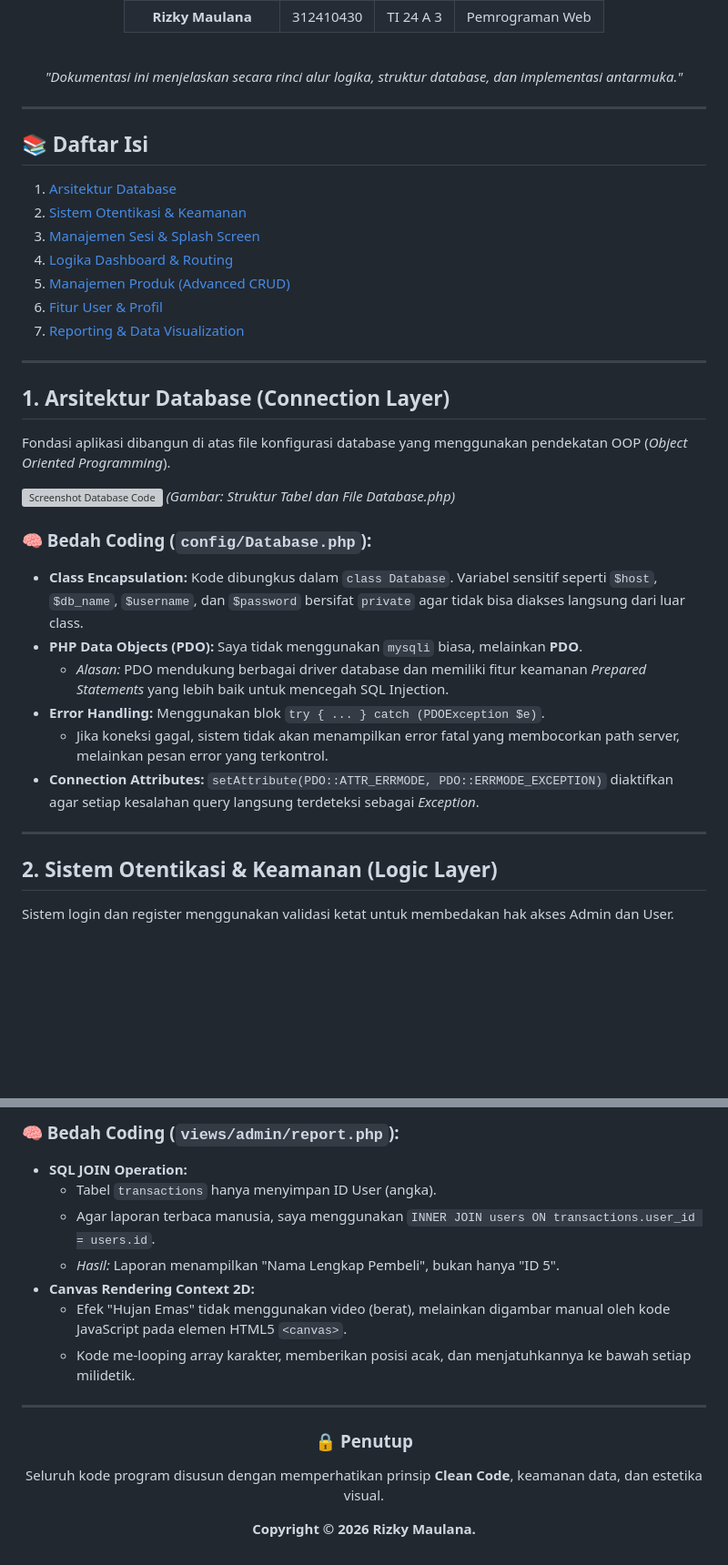
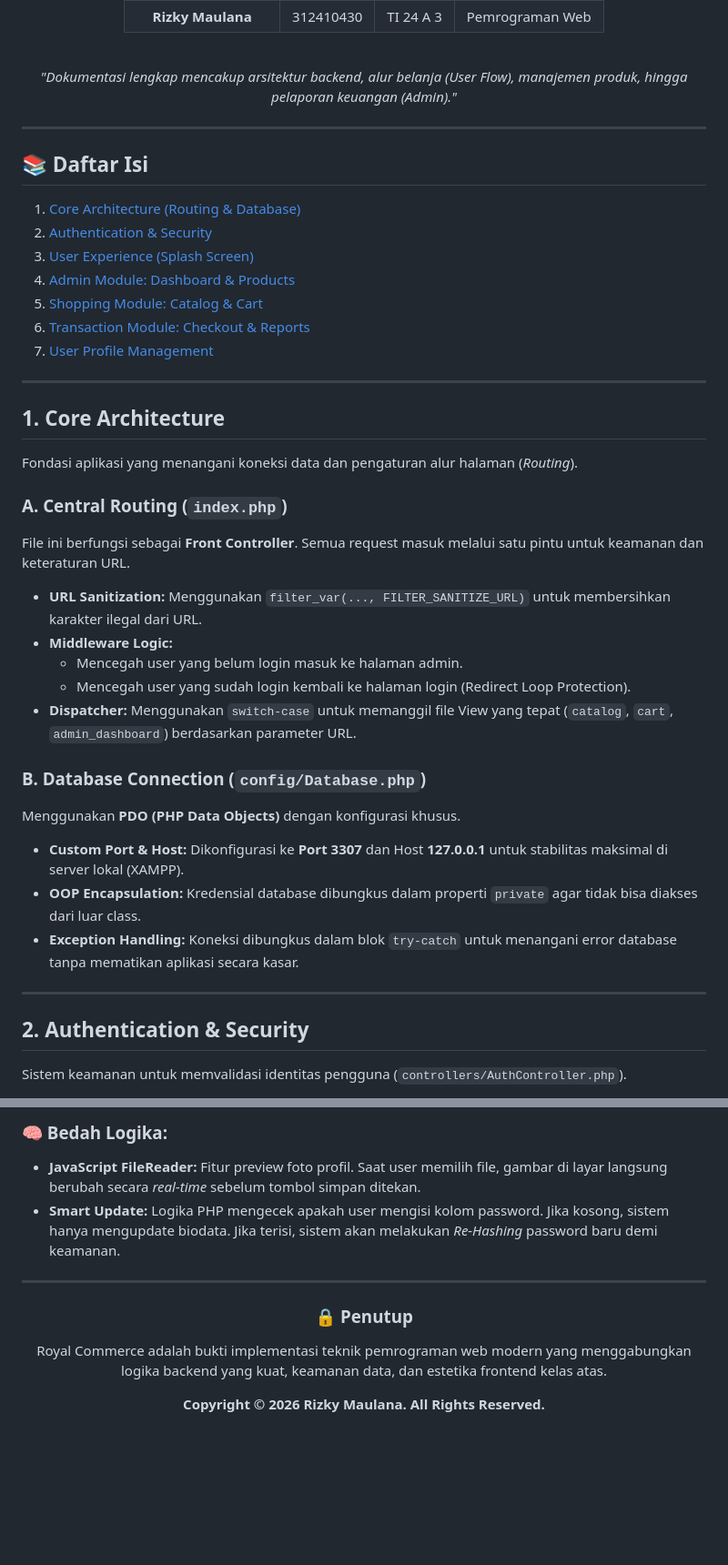
Before and after one commit to RizkyMaulana-design/uas_pemrograman_web, a Markdown page: README.md, 2 parts joined by grey strips. Shown at 91% size. Drawn GitHub-style; blank space fills up the shorter version; grey boxes are pictures that could not be loaded.

```diff
--- a/README.md
+++ b/README.md
@@ -27,40 +27,45 @@
   </table>
 
   <br />
-  <p><em>"Dokumentasi ini menjelaskan secara rinci alur logika, struktur database, dan implementasi antarmuka."</em></p>
+  <p><em>"Dokumentasi lengkap mencakup arsitektur backend, alur belanja (User Flow), manajemen produk, hingga pelaporan keuangan (Admin)."</em></p>
 </div>
 
 ---
 
 ## 📚 Daftar Isi
-1. [Arsitektur Database](#1-arsitektur-database-connection-layer)
-2. [Sistem Otentikasi & Keamanan](#2-sistem-otentikasi--keamanan-logic-layer)
-3. [Manajemen Sesi & Splash Screen](#3-manajemen-sesi--splash-screen-ux-layer)
-4. [Logika Dashboard & Routing](#4-logika-dashboard--routing)
-5. [Manajemen Produk (Advanced CRUD)](#5-manajemen-produk-advanced-crud--upload)
-6. [Fitur User & Profil](#6-fitur-user--manipulasi-profil)
-7. [Reporting & Data Visualization](#7-reporting--data-visualization)
+1. [Core Architecture (Routing & Database)](#1-core-architecture)
+2. [Authentication & Security](#2-authentication--security)
+3. [User Experience (Splash Screen)](#3-user-experience-splash-screen)
+4. [Admin Module: Dashboard & Products](#4-admin-module-dashboard--products)
+5. [Shopping Module: Catalog & Cart](#5-shopping-module-catalog--cart-logic)
+6. [Transaction Module: Checkout & Reports](#6-transaction-module-checkout--reports)
+7. [User Profile Management](#7-user-profile-management)
 
 ---
 
-## 1. Arsitektur Database (Connection Layer)
+## 1. Core Architecture
 
-Fondasi aplikasi dibangun di atas file konfigurasi database yang menggunakan pendekatan OOP (*Object Oriented Programming*).
+Fondasi aplikasi yang menangani koneksi data dan pengaturan alur halaman (*Routing*).
 
-![Screenshot Database Code](docs/foto_database.png)
-*(Gambar: Struktur Tabel dan File Database.php)*
+### A. Central Routing (`index.php`)
+File ini berfungsi sebagai **Front Controller**. Semua request masuk melalui satu pintu untuk keamanan dan keteraturan URL.
 
-### 🧠 Bedah Coding (`config/Database.php`):
-* **Class Encapsulation:** Kode dibungkus dalam `class Database`. Variabel sensitif seperti `$host`, `$db_name`, `$username`, dan `$password` bersifat `private` agar tidak bisa diakses langsung dari luar class.
-* **PHP Data Objects (PDO):** Saya tidak menggunakan `mysqli` biasa, melainkan **PDO**.
-    * *Alasan:* PDO mendukung berbagai driver database dan memiliki fitur keamanan *Prepared Statements* yang lebih baik untuk mencegah SQL Injection.
-* **Error Handling:** Menggunakan blok `try { ... } catch (PDOException $e)`.
-    * Jika koneksi gagal, sistem tidak akan menampilkan error fatal yang membocorkan path server, melainkan pesan error yang terkontrol.
-* **Connection Attributes:** `setAttribute(PDO::ATTR_ERRMODE, PDO::ERRMODE_EXCEPTION)` diaktifkan agar setiap kesalahan query langsung terdeteksi sebagai *Exception*.
+* **URL Sanitization:** Menggunakan `filter_var(..., FILTER_SANITIZE_URL)` untuk membersihkan karakter ilegal dari URL.
+* **Middleware Logic:**
+    * Mencegah user yang belum login masuk ke halaman admin.
+    * Mencegah user yang sudah login kembali ke halaman login (Redirect Loop Protection).
+* **Dispatcher:** Menggunakan `switch-case` untuk memanggil file View yang tepat (`catalog`, `cart`, `admin_dashboard`) berdasarkan parameter URL.
+
+### B. Database Connection (`config/Database.php`)
+Menggunakan **PDO (PHP Data Objects)** dengan konfigurasi khusus.
+
+* **Custom Port & Host:** Dikonfigurasi ke **Port 3307** dan Host **127.0.0.1** untuk stabilitas maksimal di server lokal (XAMPP).
+* **OOP Encapsulation:** Kredensial database dibungkus dalam properti `private` agar tidak bisa diakses dari luar class.
+* **Exception Handling:** Koneksi dibungkus dalam blok `try-catch` untuk menangani error database tanpa mematikan aplikasi secara kasar.
 
 ---
 
-## 2. Sistem Otentikasi & Keamanan (Logic Layer)
+## 2. Authentication & Security
 
-Sistem login dan register menggunakan validasi ketat untuk membedakan hak akses Admin dan User.
+Sistem keamanan untuk memvalidasi identitas pengguna (`controllers/AuthController.php`).
 
@@ -167,17 +165,12 @@ Laporan transaksi dengan visualisasi data keuangan "The Matrix".
 
-### 🧠 Bedah Coding (`views/admin/report.php`):
-* **SQL JOIN Operation:**
-    * Tabel `transactions` hanya menyimpan ID User (angka).
-    * Agar laporan terbaca manusia, saya menggunakan `INNER JOIN users ON transactions.user_id = users.id`.
-    * *Hasil:* Laporan menampilkan "Nama Lengkap Pembeli", bukan hanya "ID 5".
-* **Canvas Rendering Context 2D:**
-    * Efek "Hujan Emas" tidak menggunakan video (berat), melainkan digambar manual oleh kode JavaScript pada elemen HTML5 `<canvas>`.
-    * Kode me-looping array karakter, memberikan posisi acak, dan menjatuhkannya ke bawah setiap milidetik.
+### 🧠 Bedah Logika:
+* **JavaScript FileReader:** Fitur preview foto profil. Saat user memilih file, gambar di layar langsung berubah secara *real-time* sebelum tombol simpan ditekan.
+* **Smart Update:** Logika PHP mengecek apakah user mengisi kolom password. Jika kosong, sistem hanya mengupdate biodata. Jika terisi, sistem akan melakukan *Re-Hashing* password baru demi keamanan.
 
 ---
 
 <div align="center">
   <h3>🔒 Penutup</h3>
-  <p>Seluruh kode program disusun dengan memperhatikan prinsip <strong>Clean Code</strong>, keamanan data, dan estetika visual.</p>
-  <p><strong>Copyright © 2026 Rizky Maulana.</strong></p>
+  <p>Royal Commerce adalah bukti implementasi teknik pemrograman web modern yang menggabungkan logika backend yang kuat, keamanan data, dan estetika frontend kelas atas.</p>
+  <p><strong>Copyright © 2026 Rizky Maulana. All Rights Reserved.</strong></p>
 </div>
```
Also changed, not shown: other parts of README.md (+65 -72 lines).
